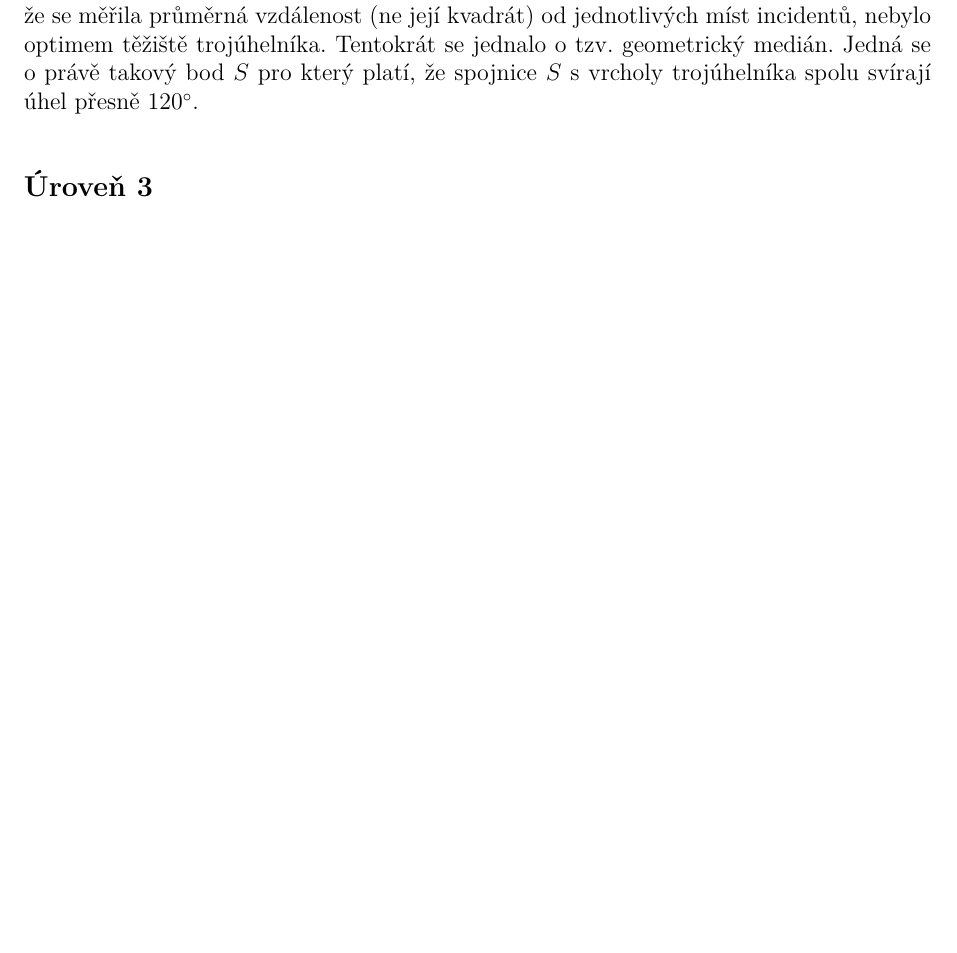
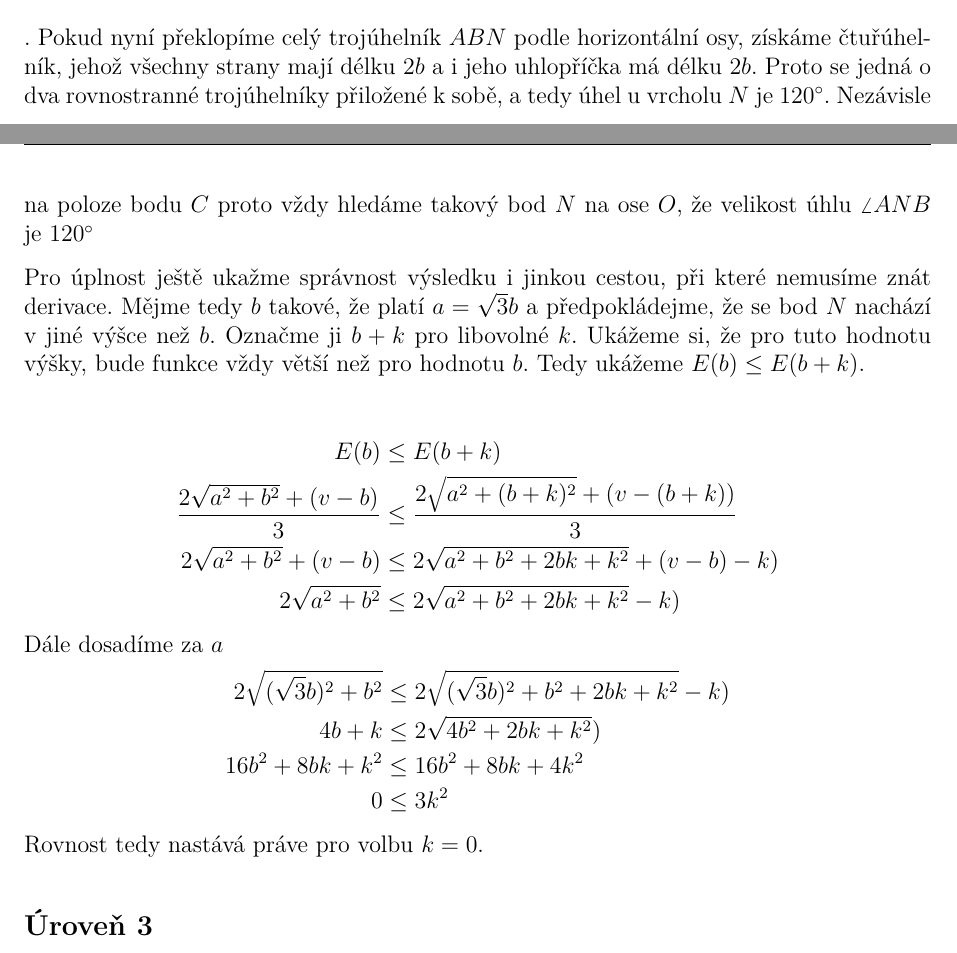
Before and after one commit to N-trophy/ntrophy-2019-logic, a LaTeX document (solution/solution.tex): part of page 3 of 5 before the commit and two parts of pages 3 and 4 of 6 after it, the two joined at a grey line, cut at the place of the change, the shorter picture padded with empty space. Compiled offline with pdfLaTeX.

Commit message:
Solution: level 2

```diff
--- a/solution/solution.tex
+++ b/solution/solution.tex
@@ -112,5 +112,3 @@ Nemocnici tedy umístíme na souřadnice $X=200$, $Y=-129.1$. Hodnota vzdálenos
 funkce pro tuto pozici nemocnice je $60000.29$.
 
 \subsection*{Úroveň 2}
-V druhé úrovni bylo potřeba dát pozor na změnu vzdálenostní funkce. Vzhledem k tomu, že se měřila průměrná vzdálenost (ne její kvadrát) od jednotlivých míst incidentů,
-nebylo optimem těžiště trojúhelníka. Tentokrát se jednalo o tzv. geometrický medián. Jedná se o právě takový bod $S$ pro který platí, že spojnice $S$ s vrcholy trojúhelníka spolu svírají úhel přesně $120^\circ$.
@@ -117,3 +134,28 @@ nebylo optimem těžiště trojúhelníka. Tentokrát se jednalo o tzv. geometri
+3b^2 &= a^2 \nonumber \\
+\sqrt{3}b &= a \nonumber
+\end{align}
+Získali jsme tedy výsledek, že $$a = \sqrt{3}b$$. To ovšem dle pythagorovy věty znamená, že $$|AN|=2b$$. Pokud nyní překlopíme celý trojúhelník $ABN$ podle horizontální osy,
+získáme čtuřúhelník, jehož všechny strany mají délku $2b$ a i jeho uhlopříčka má délku $2b$. Proto se jedná o dva rovnostranné trojúhelníky přiložené k sobě, a tedy úhel u vrcholu $N$ je $120^\circ$.
+Nezávisle na poloze bodu $C$ proto vždy hledáme takový bod $N$ na ose $O$, že velikost úhlu $\angle ANB$ je $120^\circ$
+
+Pro úplnost ještě ukažme správnost výsledku i jinkou cestou, při které nemusíme znát derivace. Mějme tedy $b$ takové, že platí $a = \sqrt{3}b$ a předpokládejme, že se bod $N$ nachází v jiné výšce než $b$.
+Označme ji $b+k$ pro libovolné $k$. Ukážeme si, že pro tuto hodnotu výšky, bude funkce vždy větší než pro hodnotu $b$. Tedy ukážeme $E(b) \leq E(b+k)$.
+
+\begin{align}
+	E(b) &\leq E(b+k) \nonumber \\
+	\frac{2 \sqrt{a^2+b^2} + (v - b)}{3} &\leq \frac{2 \sqrt{a^2+(b+k)^2} + (v - (b+k))}{3} \nonumber \\
+	2 \sqrt{a^2+b^2} + (v - b) &\leq 2 \sqrt{a^2+b^2+2bk+k^2} + (v - b) - k) \nonumber \\
+	2 \sqrt{a^2+b^2} &\leq 2 \sqrt{a^2+b^2+2bk+k^2} - k) \nonumber
+\end{align}
+	Dále dosadíme za $a$
+\begin{align}
+	2 \sqrt{(\sqrt{3}b)^2+b^2} &\leq 2 \sqrt{(\sqrt{3}b)^2+b^2+2bk+k^2} - k) \nonumber \\
+	4b + k &\leq 2 \sqrt{4b^2+2bk+k^2}) \nonumber \\
+	16b^2 + 8bk + k^2 &\leq 16b^2+8bk+4k^2 \nonumber \\
+	0 &\leq 3k^2 \nonumber
+\end{align}
+Rovnost tedy nastává práve pro volbu $k=0$.
+
 
 \subsection*{Úroveň 3}
 V~této úrovni bylo potřeba umístit pouze jedinou nemocnici se stejným kritériem
```
Also changed, not shown: solution/level2.svg (added), solution/solution.tex (19 more changed lines).
